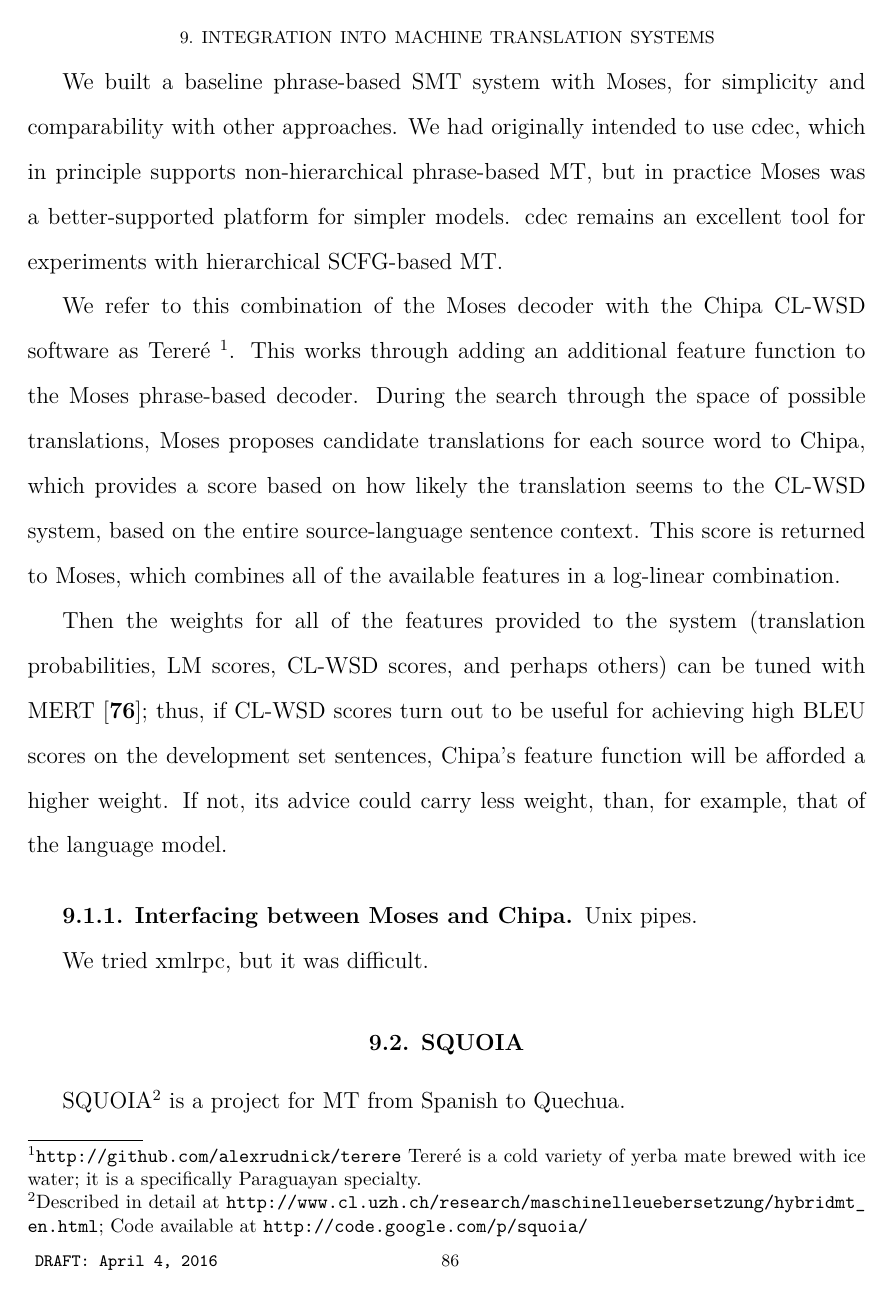
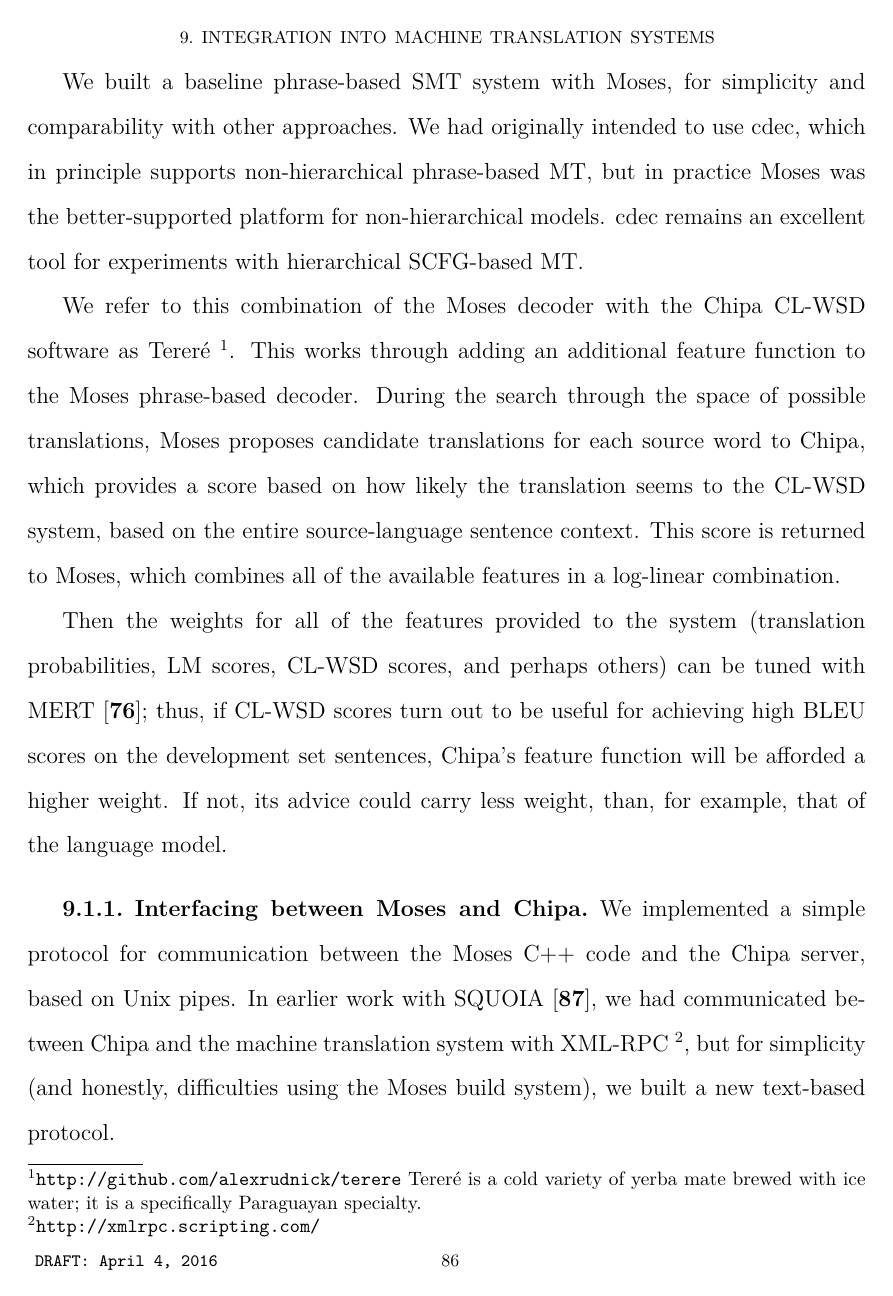
Before and after one commit to alexrudnick/dissertation, a LaTeX thesis (dissertation/dissertation.tex, which reads dissertation/integration.tex): page 95 of 115 before the commit and page 95 of 116 after it. Compiled offline with XeLaTeX.

Commit message:
writing about integration

```diff
--- a/dissertation/integration.tex
+++ b/dissertation/integration.tex
@@ -36,8 +36,8 @@ practical purposes around the world.
 We built a baseline phrase-based SMT system with Moses, for simplicity and
 comparability with other approaches. We had originally intended to use cdec,
 which in principle supports non-hierarchical phrase-based MT, but in practice
-Moses was a better-supported platform for simpler models. cdec remains an
-excellent tool for experiments with hierarchical SCFG-based MT.
+Moses was the better-supported platform for non-hierarchical models. cdec
+remains an excellent tool for experiments with hierarchical SCFG-based MT.
 
 We refer to this combination of the Moses decoder with the Chipa CL-WSD
 software as Tereré \footnote{\url{http://github.com/alexrudnick/terere}
@@ -58,6 +58,10 @@ function will be afforded a higher weight. If not, its advice could carry less
 weight, than, for example, that of the language model.
 
 \subsection{Interfacing between Moses and Chipa}
-Unix pipes.
+We implemented a simple protocol for communication between the Moses C++ code
+and the Chipa server, based on Unix pipes. In earlier work with SQUOIA
+\cite{rudnick:saltmil2014}, we had communicated between Chipa and the machine
+translation system with XML-RPC \footnote{\url{http://xmlrpc.scripting.com/}},
+but for simplicity (and honestly, difficulties using the Moses build system),
+we built a new text-based protocol.
 
-We tried xmlrpc, but it was difficult.
```
Also changed, not shown: dissertation/integration.tex (7 more changed lines).
